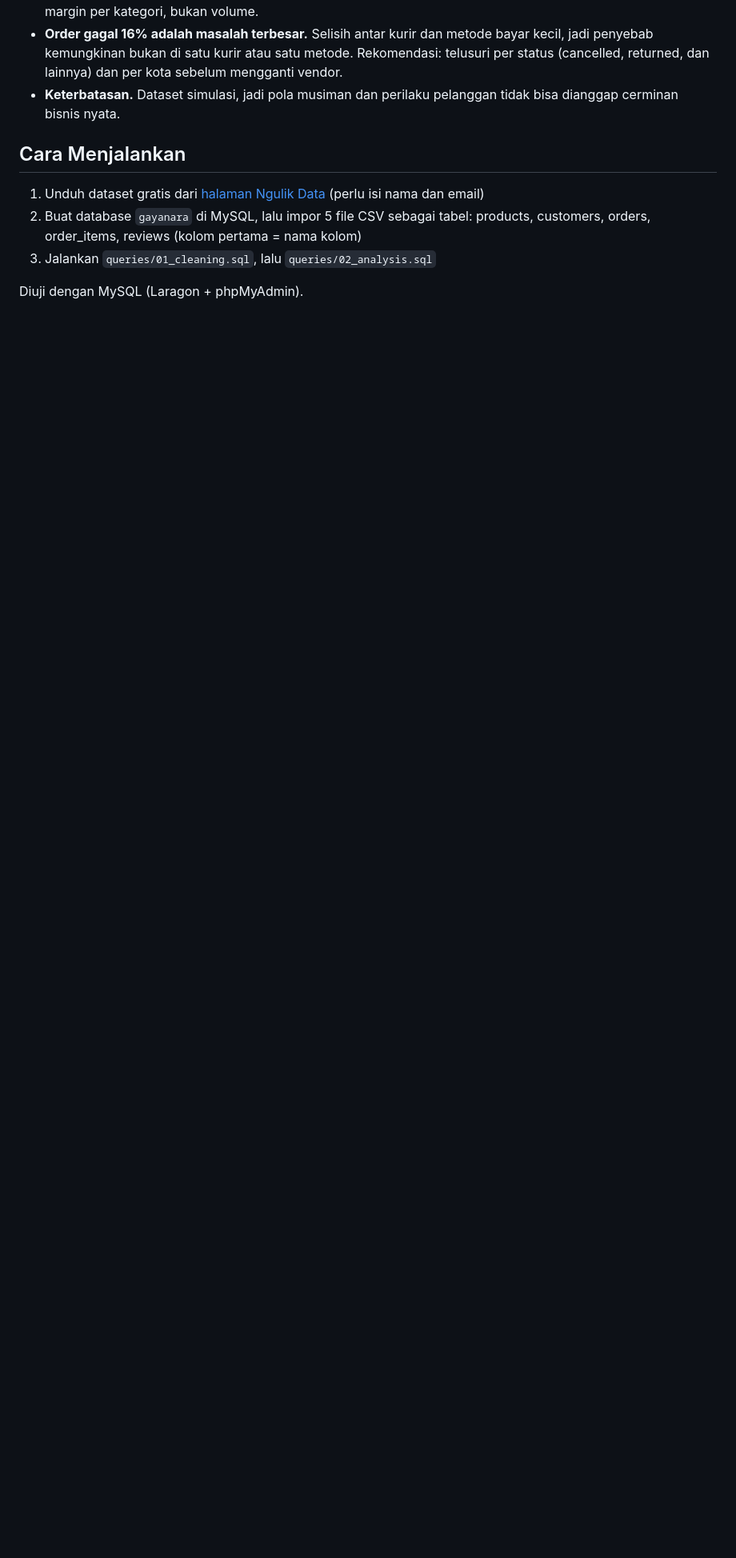
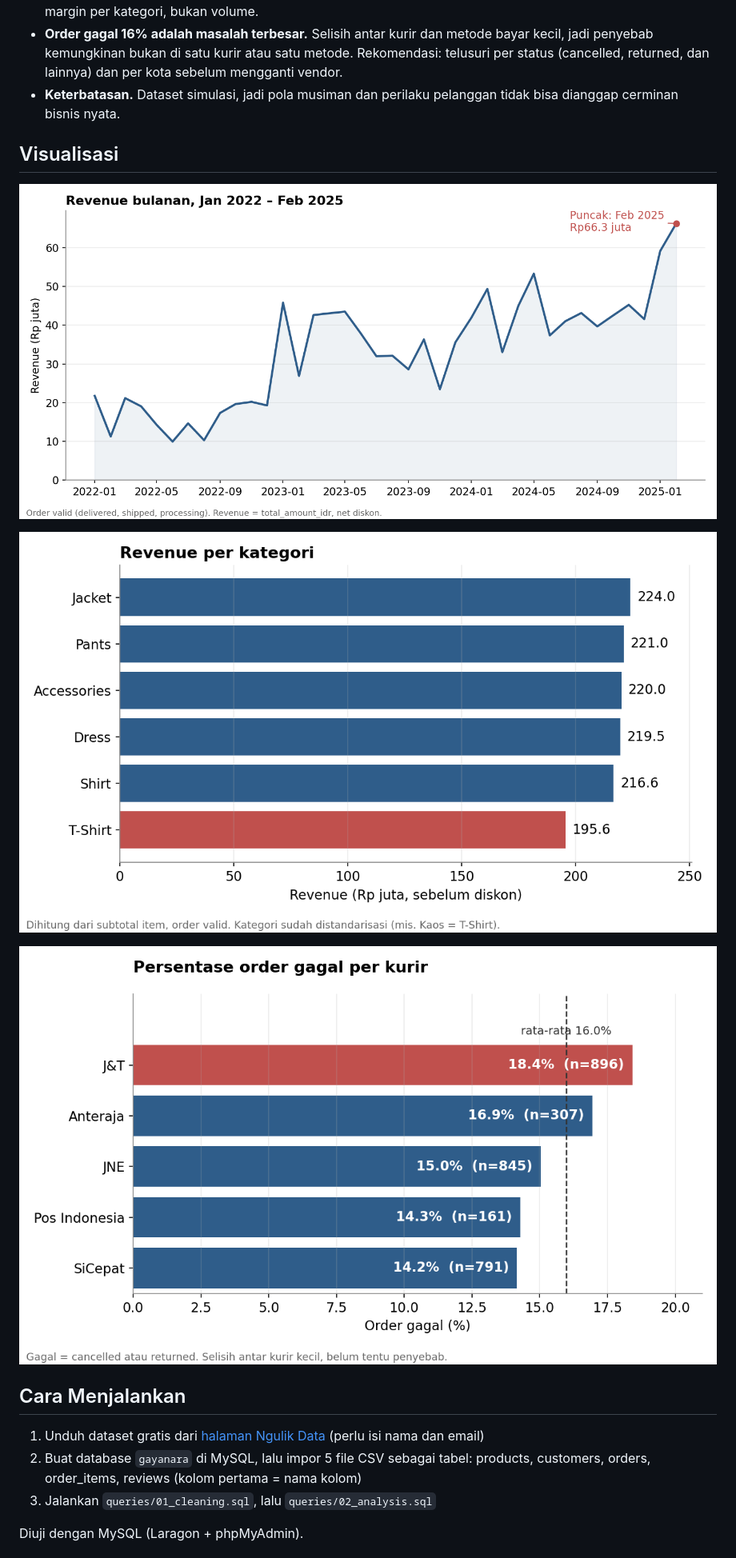
Before and after one commit to pajareeeee/gayanara_sql_analysis, a Markdown page: README.md, the part around the change. Shown at 80% size. Rendered like a GitHub page; pictures changed too: images/order_gagal_kurir.png (added), images/revenue_bulanan.png (added), images/revenue_kategori.png (added); blank space fills up the shorter version.

Commit message:
Add charts

```diff
--- a/README.md
+++ b/README.md
@@ -30,6 +30,14 @@ Proyek portofolio data analyst kedua. Dataset yang sama dengan [proyek Python sa
 - **Order gagal 16% adalah masalah terbesar.** Selisih antar kurir dan metode bayar kecil, jadi penyebab kemungkinan bukan di satu kurir atau satu metode. Rekomendasi: telusuri per status (cancelled, returned, dan lainnya) dan per kota sebelum mengganti vendor.
 - **Keterbatasan.** Dataset simulasi, jadi pola musiman dan perilaku pelanggan tidak bisa dianggap cerminan bisnis nyata.
 
+## Visualisasi
+
+![Revenue bulanan](images/revenue_bulanan.png)
+
+![Revenue per kategori](images/revenue_kategori.png)
+
+![Order gagal per kurir](images/order_gagal_kurir.png)
+
 ## Cara Menjalankan
 1. Unduh dataset gratis dari [halaman Ngulik Data](https://ngulikdata.com/datasets/gayanara) (perlu isi nama dan email)
 2. Buat database `gayanara` di MySQL, lalu impor 5 file CSV sebagai tabel: products, customers, orders, order_items, reviews (kolom pertama = nama kolom)
```
